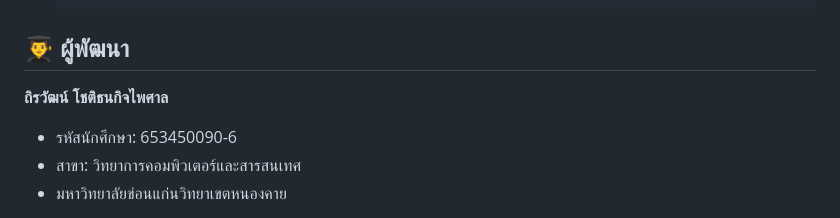
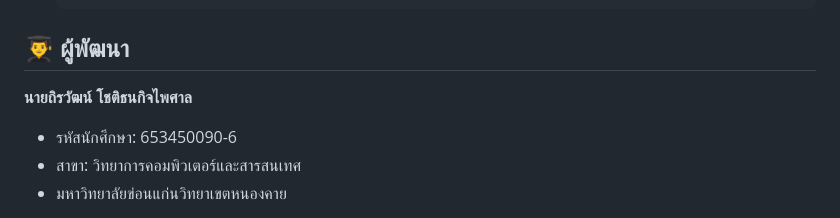
Before and after one commit to aAteshi/Lab-Book-CRUD, a Markdown page: README.md, the part around the change printed below. Rendered like a GitHub page.

```diff
--- a/README.md
+++ b/README.md
@@ -94,7 +94,7 @@ app/
 
 ## 👨‍🎓 ผู้พัฒนา
 
-**ถิรวัฒน์ โชติธนกิจไพศาล**
+**นายถิรวัฒน์ โชติธนกิจไพศาล**
 - รหัสนักศึกษา: 653450090-6
 - สาขา: วิทยาการคอมพิวเตอร์และสารสนเทศ
 - มหาวิทยาลัยข่อนแก่นวิทยาเขตหนองคาย
```
Also changed, not shown: other parts of README.md (+2 -2 lines).
